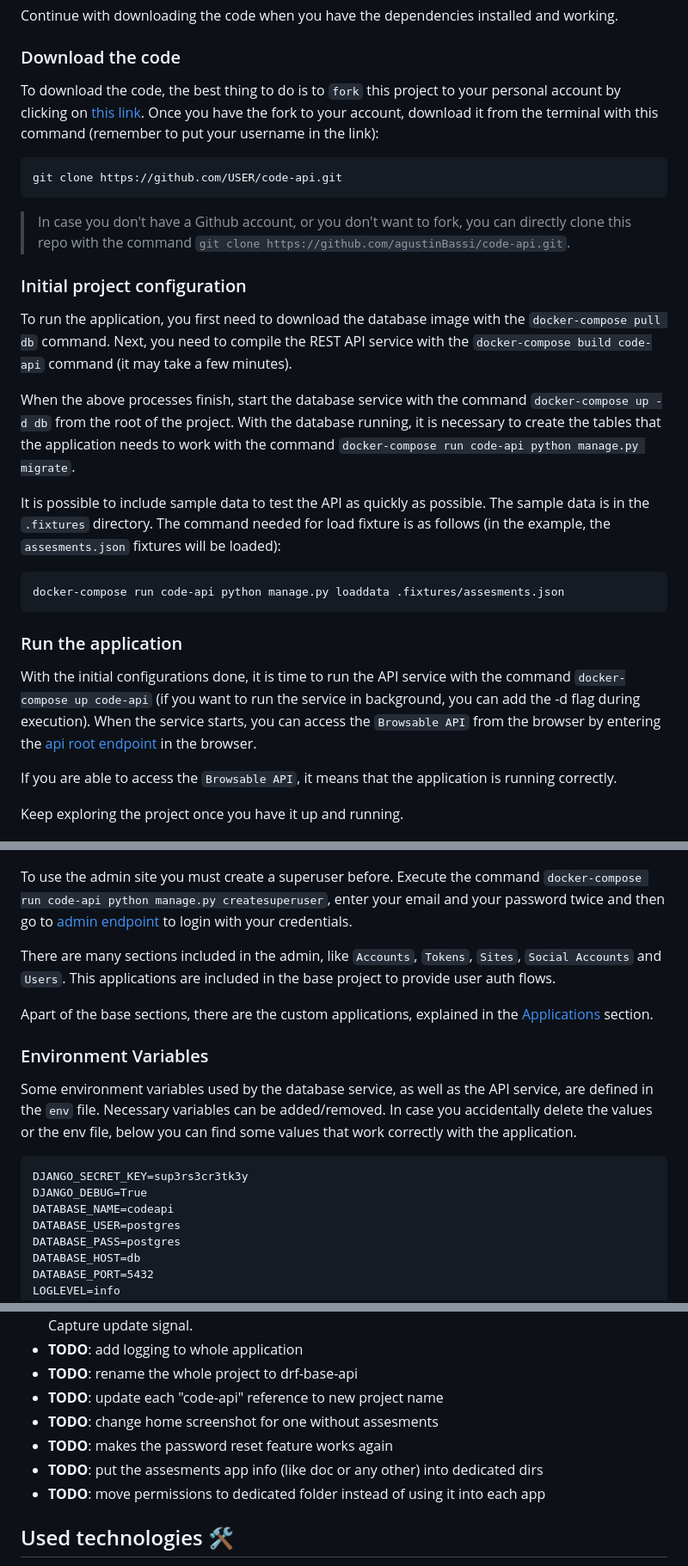
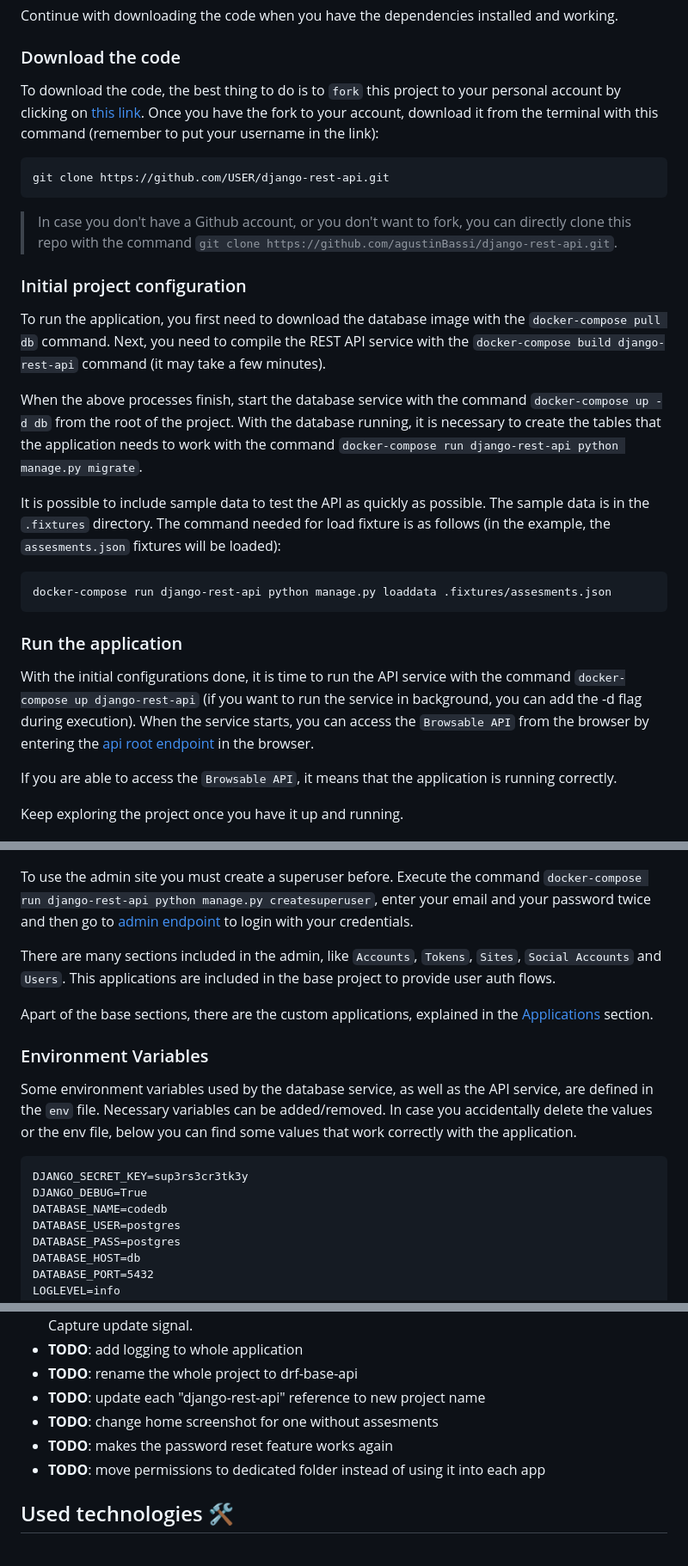
Before and after one commit to gotoiot/service-django-rest-api, a Markdown page: README.md, 3 parts joined by grey strips. Shown: that part at 86% size. Rendered like a GitHub page; folded sections open.

````diff
--- a/README.md
+++ b/README.md
@@ -29,25 +29,25 @@ To download the code, the best thing to do is to `fork` this project to your per
 
 ```
-git clone https://github.com/USER/code-api.git
+git clone https://github.com/USER/django-rest-api.git
 ```
 
-> In case you don't have a Github account, or you don't want to fork, you can directly clone this repo with the command `git clone https://github.com/agustinBassi/code-api.git`.
+> In case you don't have a Github account, or you don't want to fork, you can directly clone this repo with the command `git clone https://github.com/agustinBassi/django-rest-api.git`.
 
 ### Initial project configuration
 
-To run the application, you first need to download the database image with the `docker-compose pull db` command. Next, you need to compile the REST API service with the `docker-compose build code-api` command (it may take a few minutes).
+To run the application, you first need to download the database image with the `docker-compose pull db` command. Next, you need to compile the REST API service with the `docker-compose build django-rest-api` command (it may take a few minutes).
 
-When the above processes finish, start the database service with the command `docker-compose up -d db` from the root of the project. With the database running, it is necessary to create the tables that the application needs to work with the command `docker-compose run code-api python manage.py migrate`.
+When the above processes finish, start the database service with the command `docker-compose up -d db` from the root of the project. With the database running, it is necessary to create the tables that the application needs to work with the command `docker-compose run django-rest-api python manage.py migrate`.
 
 It is possible to include sample data to test the API as quickly as possible. The sample data is in the `.fixtures` directory. The command needed for load fixture is as follows (in the example, the `assesments.json` fixtures will be loaded):
 
 ```
-docker-compose run code-api python manage.py loaddata .fixtures/assesments.json
+docker-compose run django-rest-api python manage.py loaddata .fixtures/assesments.json
 ```
 
 ### Run the application
 
-With the initial configurations done, it is time to run the API service with the command `docker-compose up code-api` (if you want to run the service in background, you can add the -d flag during execution). When the service starts, you can access the `Browsable API` from the browser by entering the [api root endpoint](http://localhost:8000/) in the browser.
+With the initial configurations done, it is time to run the API service with the command `docker-compose up django-rest-api` (if you want to run the service in background, you can add the -d flag during execution). When the service starts, you can access the `Browsable API` from the browser by entering the [api root endpoint](http://localhost:8000/) in the browser.
 
 If you are able to access the `Browsable API`, it means that the application is running correctly.
 
@@ -133,7 +133,7 @@ The API service has an integrated administration panel that allows you to perfor
 
 ![screenshot-admin-panel](doc/screenshot-admin-panel.png)
 
-To use the admin site you must create a superuser before. Execute the command `docker-compose run code-api python manage.py createsuperuser`, enter your email and your password twice and then go to [admin endpoint](http://localhost:8000/admin) to login with your credentials.
+To use the admin site you must create a superuser before. Execute the command `docker-compose run django-rest-api python manage.py createsuperuser`, enter your email and your password twice and then go to [admin endpoint](http://localhost:8000/admin) to login with your credentials.
 
 There are many sections included in the admin, like `Accounts`, `Tokens`, `Sites`, `Social Accounts` and `Users`. This applications are included in the base project to provide user auth flows.
 
@@ -146,7 +146,7 @@ Some environment variables used by the database service, as well as the API serv
 ```
 DJANGO_SECRET_KEY=sup3rs3cr3tk3y
 DJANGO_DEBUG=True
-DATABASE_NAME=codeapi
+DATABASE_NAME=codedb
 DATABASE_USER=postgres
 DATABASE_PASS=postgres
 DATABASE_HOST=db
@@ -343,10 +343,9 @@ In this section you can see the pending functionalities of the project and a pos
 * **TODO**: check that updates over user on admin site does not impact in the EmailAddress table. Capture update signal.
 * **TODO**: add logging to whole application
 * **TODO**: rename the whole project to drf-base-api
-* **TODO**: update each "code-api" reference to new project name
+* **TODO**: update each "django-rest-api" reference to new project name
 * **TODO**: change home screenshot for one without assesments
 * **TODO**: makes the password reset feature works again
-* **TODO**: put the assesments app info (like doc or any other) into dedicated dirs
 * **TODO**: move permissions to dedicated folder instead of using it into each app
 
 </details>
````
Also changed, not shown: other parts of README.md (+10 -10 lines), doc/README-ES.md (+17 -17 lines), doc/assesments/c1-requests-responses.md (renamed from doc/correlation-one-requests-responses.md), doc/assesments/edr-figure.png (renamed from doc/entity-relation-diagram.png), doc/correlation-one-logo.png (deleted), doc/screenshot-browsable-api.png (deleted), 20 other files.
